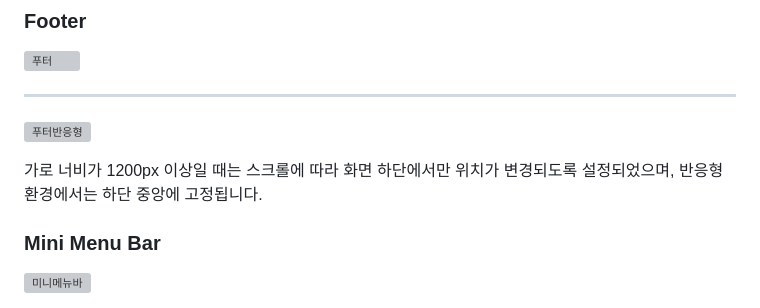
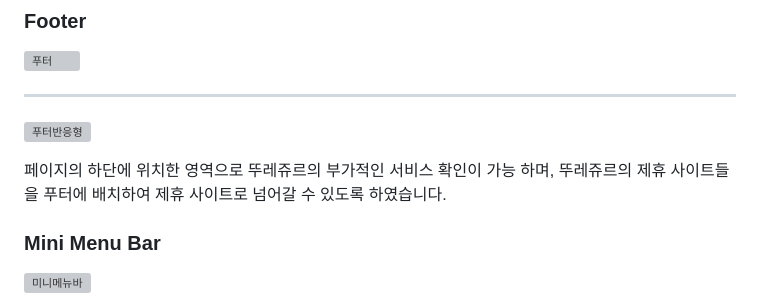
Before and after one commit to seeeeungjun/-, a Markdown page: README.md, the part around the change. GitHub-like rendering; grey boxes are pictures that could not be loaded.

```diff
--- a/README.md
+++ b/README.md
@@ -95,9 +95,8 @@ CJ푸드빌이 운영하는 신선한 베이커리 전문점입니다.
 <br><hr>
 ![푸터반응형](https://github.com/user-attachments/assets/05d39964-834f-450c-ac2a-44f9c1c8a51a)
 
-
-가로 너비가 1200px 이상일 때는 스크롤에 따라 화면 하단에서만 위치가 변경되도록 설정되었으며,
-반응형 환경에서는 하단 중앙에 고정됩니다.
+페이지의 하단에 위치한 영역으로 뚜레쥬르의 부가적인 서비스 확인이 가능 하며,
+뚜레쥬르의 제휴 사이트들을 푸터에 배치하여 제휴 사이트로 넘어갈 수 있도록 하였습니다.
 
 
 ###  Mini Menu Bar
```
